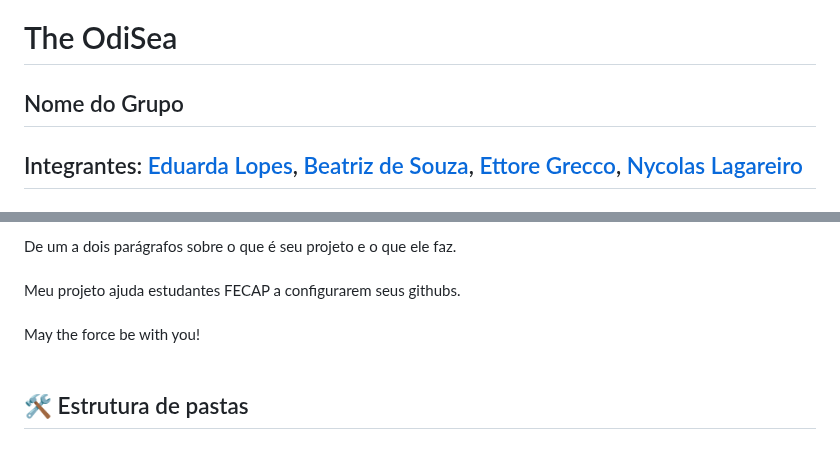
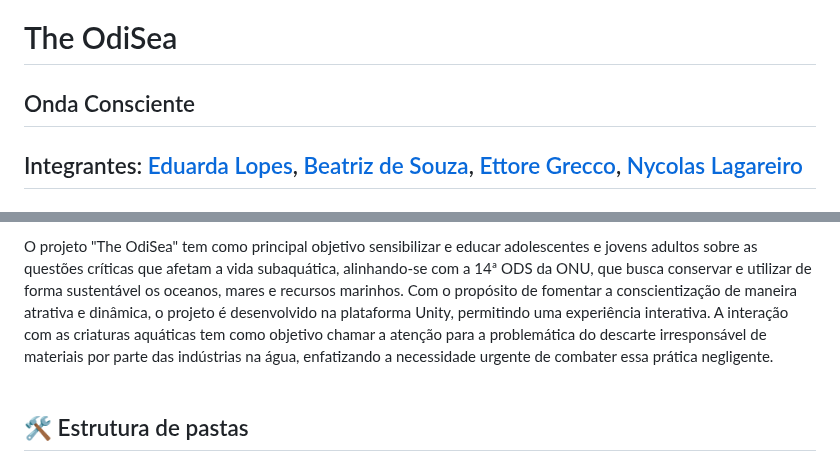
Before and after one commit to 2023-2-MCC1/Projeto7, a Markdown page: README.md, 2 parts joined by grey strips. GitHub-like rendering.

Commit message:
Update README.md
Mudança na descrição do projeto

```diff
--- a/README.md
+++ b/README.md
@@ -6,7 +6,7 @@
 
 # The OdiSea
 
-## Nome do Grupo
+## Onda Consciente
 
 ## Integrantes: <a href="https://www.linkedin.com/in/maria-eduarda-de-freitas-lopes-382679281?utm_source=share&utm_campaign=share_via&utm_content=profile&utm_medium=android_app">Eduarda Lopes</a>, <a href="https://www.linkedin.com/in/beatriz-d-177976252?utm_source=share&utm_campaign=share_via&utm_content=profile&utm_medium=ios_app">Beatriz de Souza</a>, <a href="https://www.linkedin.com/in/ettore-grecco-b0a4b2267?utm_source=share&utm_campaign=share_via&utm_content=profile&utm_medium=android_app">Ettore Grecco</a>, <a href="https://www.linkedin.com/in/nycolas-lagareiro-4053922a0?utm_source=share&utm_campaign=share_via&utm_content=profile&utm_medium=ios_app">Nycolas Lagareiro</a>
 
@@ -21,11 +20,7 @@
 </p>
 
 
-De um a dois parágrafos sobre o que é seu projeto e o que ele faz.
-<br><br>
-Meu projeto ajuda estudantes FECAP a configurarem seus githubs.
-<br><br>
-May the force be with you!
+O projeto "The OdiSea" tem como principal objetivo sensibilizar e educar adolescentes e jovens adultos sobre as questões críticas que afetam a vida subaquática, alinhando-se com a 14ª ODS da ONU, que busca conservar e utilizar de forma sustentável os oceanos, mares e recursos marinhos. Com o propósito de fomentar a conscientização de maneira atrativa e dinâmica, o projeto é desenvolvido na plataforma Unity, permitindo uma experiência interativa. A interação com as criaturas aquáticas tem como objetivo chamar a atenção para a problemática do descarte irresponsável de materiais por parte das indústrias na água, enfatizando a necessidade urgente de combater essa prática negligente.
 <br><br>
 
 ## 🛠 Estrutura de pastas
```
Also changed, not shown: other parts of README.md (+2 -3 lines).
